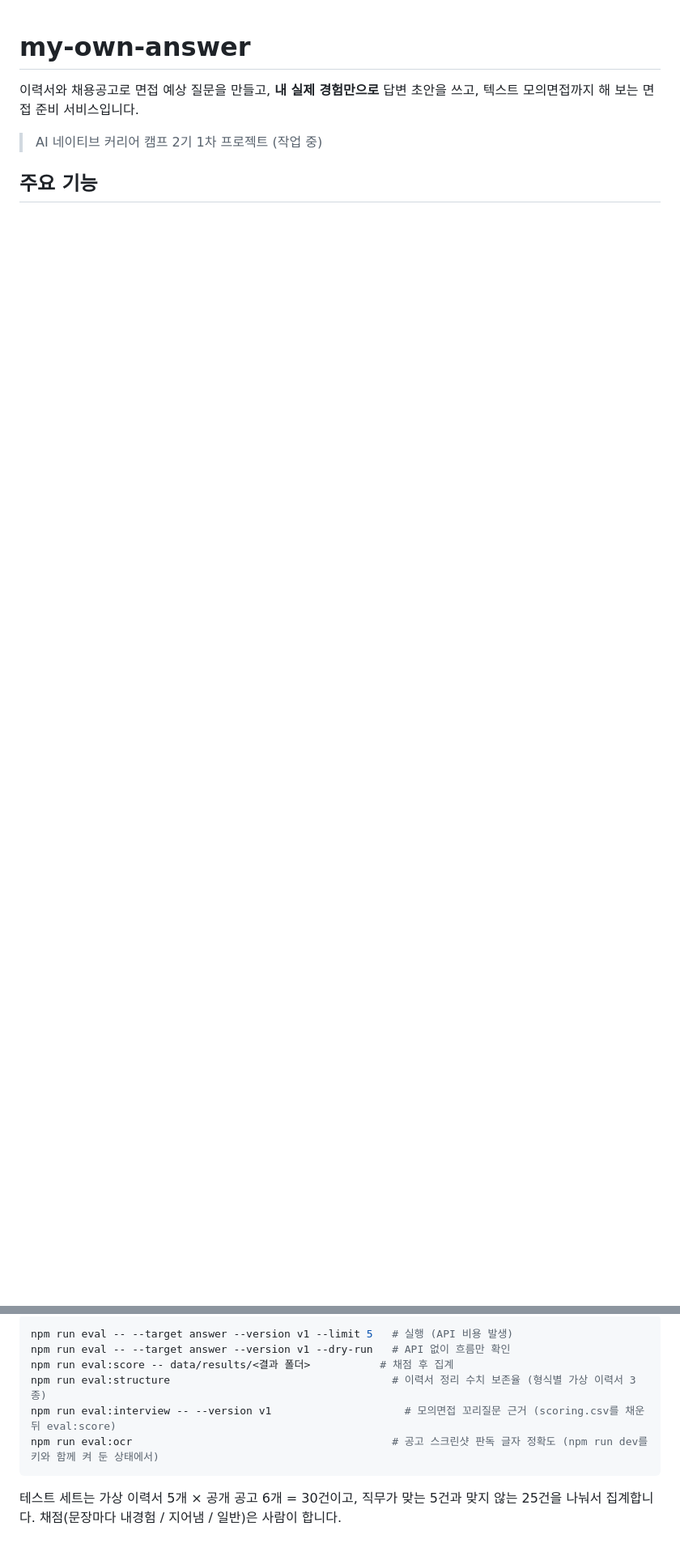
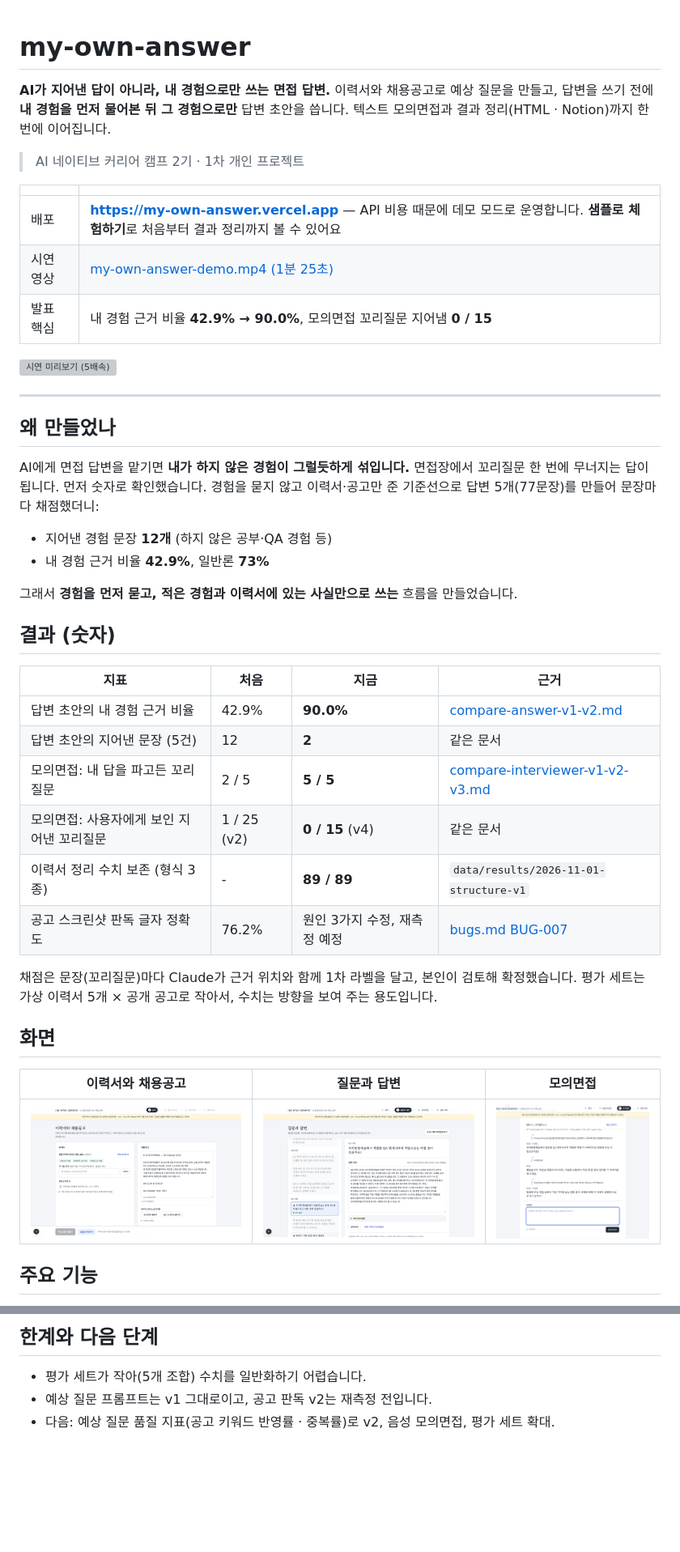
Before and after one commit to kzlsk/my-own-answer, a Markdown page: README.md, 2 parts joined by grey strips. Shown at 81% size. GitHub-like rendering; pictures changed too: docs/images/01-input.png (added), docs/images/02-draft.png (added), docs/images/03-interview.png (added); blank space fills up the shorter version; grey boxes are pictures that could not be loaded.

Commit message:
docs : 제출용 README, 화면 캡처, 시연 영상
feat : 모의면접 샘플 답을 경험별로 짧게 나눠 채우기

````diff
--- a/README.md
+++ b/README.md
@@ -1,8 +1,48 @@
 # my-own-answer
 
-이력서와 채용공고로 면접 예상 질문을 만들고, **내 실제 경험만으로** 답변 초안을 쓰고, 텍스트 모의면접까지 해 보는 면접 준비 서비스입니다.
+**AI가 지어낸 답이 아니라, 내 경험으로만 쓰는 면접 답변.**
+이력서와 채용공고로 예상 질문을 만들고, 답변을 쓰기 전에 **내 경험을 먼저 물어본 뒤 그 경험으로만** 답변 초안을 씁니다. 텍스트 모의면접과 결과 정리(HTML · Notion)까지 한 번에 이어집니다.
 
-> AI 네이티브 커리어 캠프 2기 1차 프로젝트 (작업 중)
+> AI 네이티브 커리어 캠프 2기 · 1차 개인 프로젝트
+
+| | |
+| --- | --- |
+| 배포 | **https://my-own-answer.vercel.app** — API 비용 때문에 데모 모드로 운영합니다. **샘플로 체험하기**로 처음부터 결과 정리까지 볼 수 있어요 |
+| 시연 영상 | [my-own-answer-demo.mp4 (1분 25초)](docs/demo/my-own-answer-demo.mp4) |
+| 발표 핵심 | 내 경험 근거 비율 **42.9% → 90.0%**, 모의면접 꼬리질문 지어냄 **0 / 15** |
+
+![시연 미리보기 (5배속)](docs/demo/preview.gif)
+
+---
+
+## 왜 만들었나
+
+AI에게 면접 답변을 맡기면 **내가 하지 않은 경험이 그럴듯하게 섞입니다.** 면접장에서 꼬리질문 한 번에 무너지는 답이 됩니다.
+먼저 숫자로 확인했습니다. 경험을 묻지 않고 이력서·공고만 준 기준선으로 답변 5개(77문장)를 만들어 문장마다 채점했더니:
+
+- 지어낸 경험 문장 **12개** (하지 않은 공부·QA 경험 등)
+- 내 경험 근거 비율 **42.9%**, 일반론 **73%**
+
+그래서 **경험을 먼저 묻고, 적은 경험과 이력서에 있는 사실만으로 쓰는** 흐름을 만들었습니다.
+
+## 결과 (숫자)
+
+| 지표 | 처음 | 지금 | 근거 |
+| --- | --- | --- | --- |
+| 답변 초안의 내 경험 근거 비율 | 42.9% | **90.0%** | [compare-answer-v1-v2.md](data/results/compare-answer-v1-v2.md) |
+| 답변 초안의 지어낸 문장 (5건) | 12 | **2** | 같은 문서 |
+| 모의면접: 내 답을 파고든 꼬리질문 | 2 / 5 | **5 / 5** | [compare-interviewer-v1-v2-v3.md](data/results/compare-interviewer-v1-v2-v3.md) |
+| 모의면접: 사용자에게 보인 지어낸 꼬리질문 | 1 / 25 (v2) | **0 / 15** (v4) | 같은 문서 |
+| 이력서 정리 수치 보존 (형식 3종) | - | **89 / 89** | `data/results/2026-11-01-structure-v1` |
+| 공고 스크린샷 판독 글자 정확도 | 76.2% | 원인 3가지 수정, 재측정 예정 | [bugs.md BUG-007](docs/qa/bugs.md) |
+
+채점은 문장(꼬리질문)마다 Claude가 근거 위치와 함께 1차 라벨을 달고, 본인이 검토해 확정했습니다. 평가 세트는 가상 이력서 5개 × 공개 공고로 작아서, 수치는 방향을 보여 주는 용도입니다.
+
+## 화면
+
+| 이력서와 채용공고 | 질문과 답변 | 모의면접 |
+| --- | --- | --- |
+| ![이력서·공고 입력, 가린 개인정보 표시](docs/images/01-input.png) | ![질문 목록과 내 경험·답변 초안](docs/images/02-draft.png) | ![모의면접 대화와 꼬리질문](docs/images/03-interview.png) |
 
 ## 주요 기능
 
@@ -88,11 +134,6 @@ E2E 테스트는 API 키 없이 데모 모드로 실행되어 비용이 들지
 
-```bash
-npm run eval -- --target answer --version v1 --limit 5   # 실행 (API 비용 발생)
-npm run eval -- --target answer --version v1 --dry-run   # API 없이 흐름만 확인
-npm run eval:score -- data/results/<결과 폴더>           # 채점 후 집계
-npm run eval:structure                                   # 이력서 정리 수치 보존율 (형식별 가상 이력서 3종)
-npm run eval:interview -- --version v1                     # 모의면접 꼬리질문 근거 (scoring.csv를 채운 뒤 eval:score)
-npm run eval:ocr                                         # 공고 스크린샷 판독 글자 정확도 (npm run dev를 키와 함께 켜 둔 상태에서)
-```
+## 한계와 다음 단계
 
-테스트 세트는 가상 이력서 5개 × 공개 공고 6개 = 30건이고, 직무가 맞는 5건과 맞지 않는 25건을 나눠서 집계합니다. 채점(문장마다 내경험 / 지어냄 / 일반)은 사람이 합니다.
+- 평가 세트가 작아(5개 조합) 수치를 일반화하기 어렵습니다.
+- 예상 질문 프롬프트는 v1 그대로이고, 공고 판독 v2는 재측정 전입니다.
+- 다음: 예상 질문 품질 지표(공고 키워드 반영률 · 중복률)로 v2, 음성 모의면접, 평가 세트 확대.
````
Also changed, not shown: other parts of README.md (+57 -51 lines), 3 other files.
